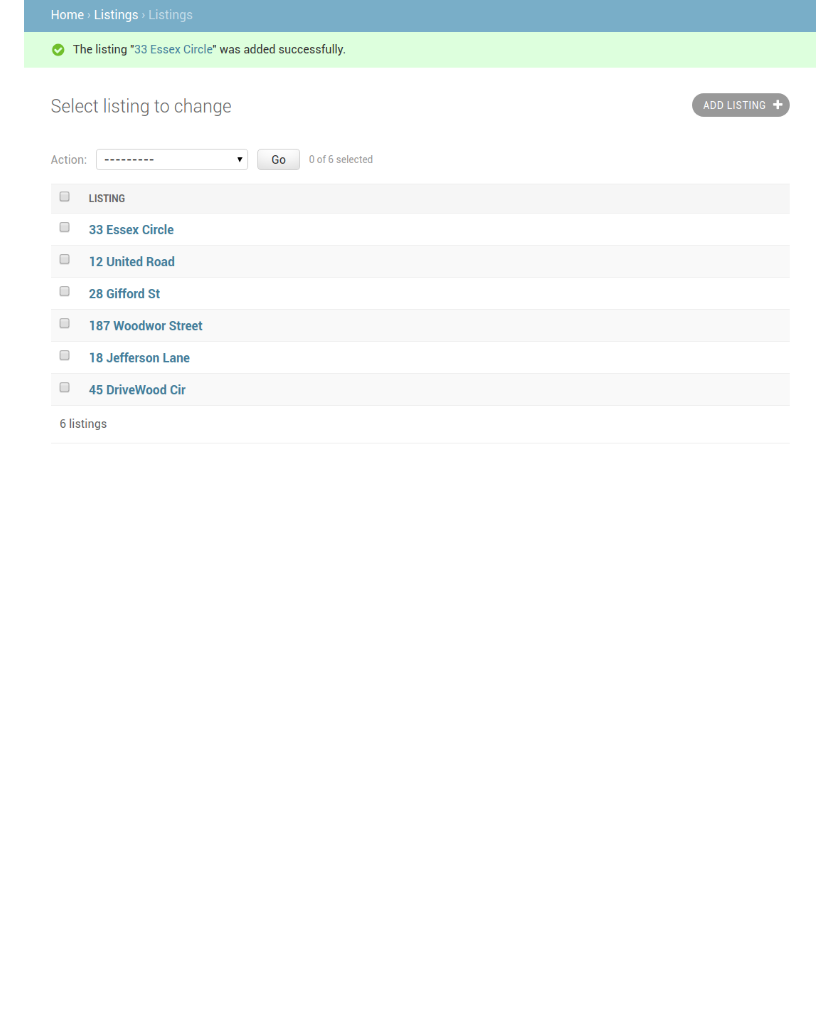
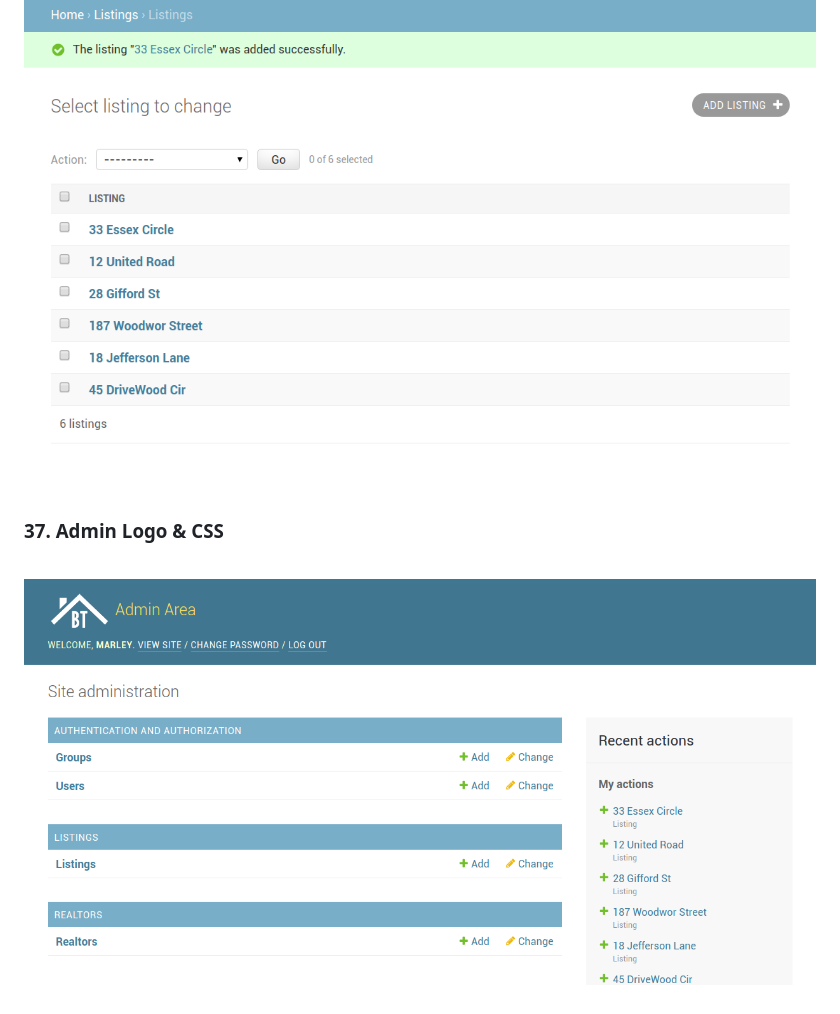
Before and after one commit to webmakaka/Python-django-dev-to-deployment, a Markdown page: Readme.md, the part around the change. Rendered like a GitHub page; pictures changed too: img/pic-09.png (added); blank space fills up the shorter version.

Commit message:
05. Apps, URLs & Templates | 37. Admin Logo & CSS

```diff
--- a/Readme.md
+++ b/Readme.md
@@ -234,3 +234,11 @@ admin -> Listings --> Add
 <br/>
 
 ![Application](/img/pic-08.png?raw=true)
+
+<br/>
+
+### 37. Admin Logo & CSS
+
+<br/>
+
+![Application](/img/pic-09.png?raw=true)
```
Also changed, not shown: 2 other files.
